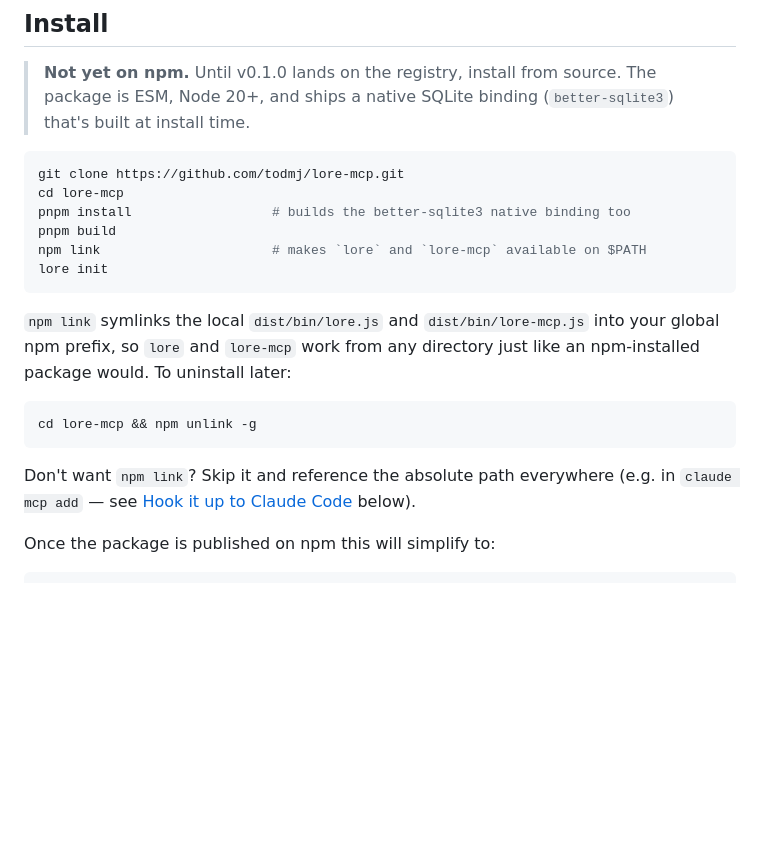
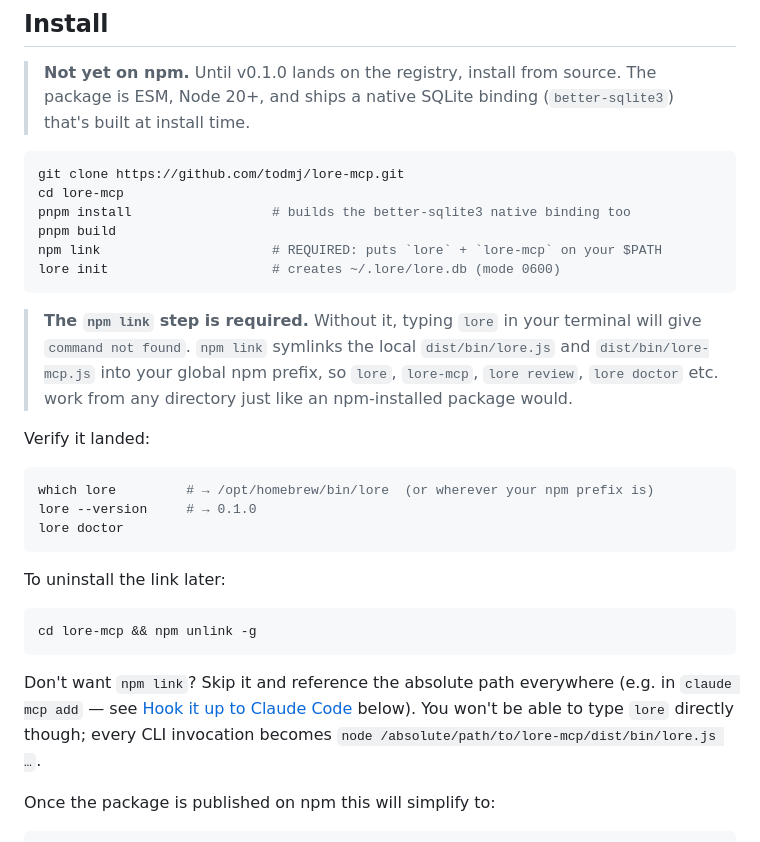
Before and after one commit to todmj/loreguard-mcp, a Markdown page: README.md, the part around the change. GitHub-like rendering; blank space fills up the shorter version.

Commit message:
docs(readme): make 'npm link is required' explicit
Without `npm link`, typing `lore` returns command-not-found and people
think the CLI is broken. The step was in the install block but easy to
miss between two other commands.

Edits:
- Comment on the npm link line: "REQUIRED: puts `lore` + `lore-mcp` on
  your \$PATH"
- New callout block immediately after: explains what npm link does and
  why it's needed (without it the bin scripts are sitting in dist/ but
  not on \$PATH).
- A 3-command "verify it landed" block (which lore / lore --version /
  lore doctor) so the user can confirm install worked before moving on.
- The "don't want npm link?" escape hatch now spells out the
  consequence: every CLI invocation becomes
  `node /absolute/path/to/lore-mcp/dist/bin/lore.js …`.

````diff
--- a/README.md
+++ b/README.md
@@ -23,13 +23,25 @@ git clone https://github.com/todmj/lore-mcp.git
 cd lore-mcp
 pnpm install                  # builds the better-sqlite3 native binding too
 pnpm build
-npm link                      # makes `lore` and `lore-mcp` available on $PATH
-lore init
+npm link                      # REQUIRED: puts `lore` + `lore-mcp` on your $PATH
+lore init                     # creates ~/.lore/lore.db (mode 0600)
 ```
 
-`npm link` symlinks the local `dist/bin/lore.js` and `dist/bin/lore-mcp.js`
-into your global npm prefix, so `lore` and `lore-mcp` work from any
-directory just like an npm-installed package would. To uninstall later:
+> **The `npm link` step is required.** Without it, typing `lore` in your
+> terminal will give `command not found`. `npm link` symlinks the local
+> `dist/bin/lore.js` and `dist/bin/lore-mcp.js` into your global npm
+> prefix, so `lore`, `lore-mcp`, `lore review`, `lore doctor` etc. work
+> from any directory just like an npm-installed package would.
+
+Verify it landed:
+
+```bash
+which lore         # → /opt/homebrew/bin/lore  (or wherever your npm prefix is)
+lore --version     # → 0.1.0
+lore doctor
+```
+
+To uninstall the link later:
 
 ```bash
 cd lore-mcp && npm unlink -g
@@ -37,7 +49,8 @@ cd lore-mcp && npm unlink -g
 
 Don't want `npm link`? Skip it and reference the absolute path everywhere
 (e.g. in `claude mcp add` — see [Hook it up to Claude Code](#hook-it-up-to-claude-code)
-below).
+below). You won't be able to type `lore` directly though; every CLI
+invocation becomes `node /absolute/path/to/lore-mcp/dist/bin/lore.js …`.
 
 Once the package is published on npm this will simplify to:
 
````
